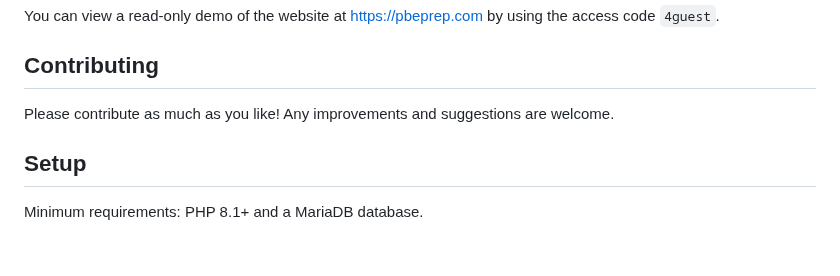
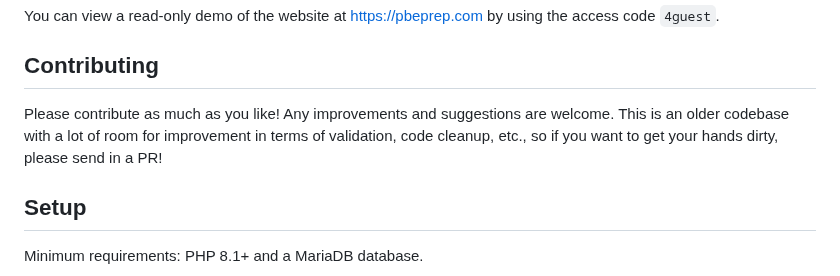
Before and after one commit to Deadpikle/pathfinder-bible-experience-prep-quiz-master, a Markdown page: README.md, the part around the change. Rendered like a GitHub page; blank space fills up the shorter version.

```diff
--- a/README.md
+++ b/README.md
@@ -31,7 +31,7 @@ You can view a read-only demo of the website at [https://pbeprep.com](https://pb
 
 ## Contributing
 
-Please contribute as much as you like! Any improvements and suggestions are welcome.
+Please contribute as much as you like! Any improvements and suggestions are welcome. This is an older codebase with a lot of room for improvement in terms of validation, code cleanup, etc., so if you want to get your hands dirty, please send in a PR!
 
 ## Setup
 
```
